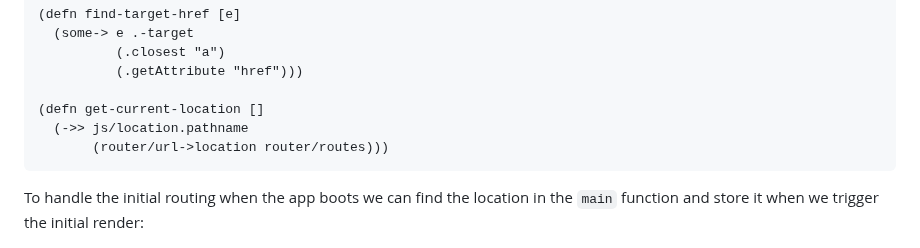
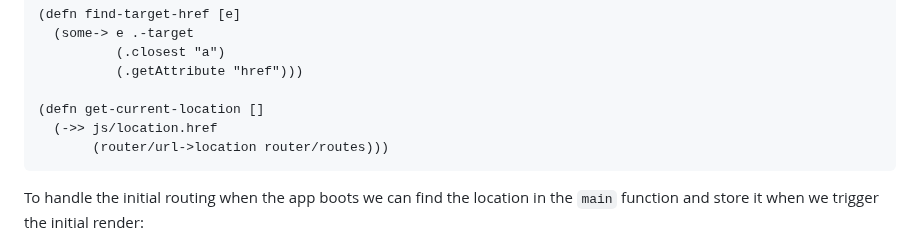
Before and after one commit to cjohansen/replicant-docs, a Markdown page: content/state-atom.md, the part around the change. GitHub-like rendering.

Commit message:
Use href in all routing examples

````diff
--- a/content/state-atom.md
+++ b/content/state-atom.md
@@ -267,7 +267,7 @@ Then we'll copy over the helper functions:
           (.getAttribute "href")))
 
 (defn get-current-location []
-  (->> js/location.pathname
+  (->> js/location.href
        (router/url->location router/routes)))
 ```
 
````
Also changed, not shown: content/state-datascript.md (+1 -1 lines).
